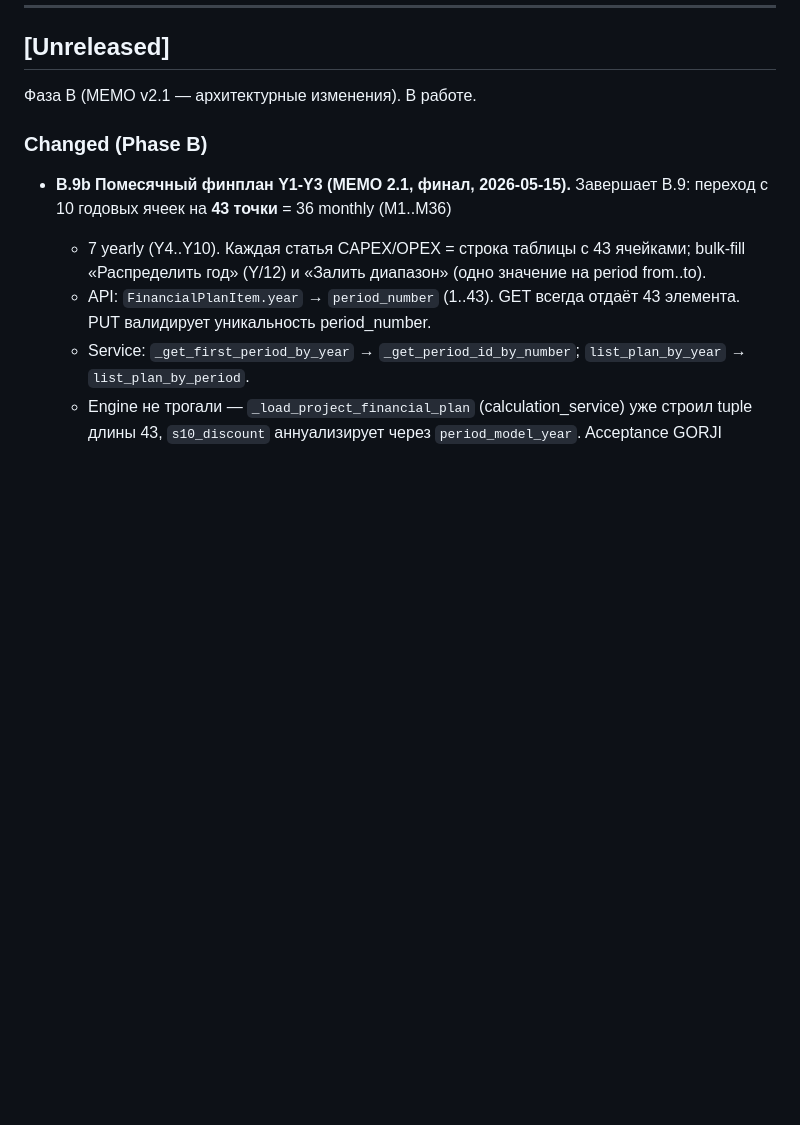
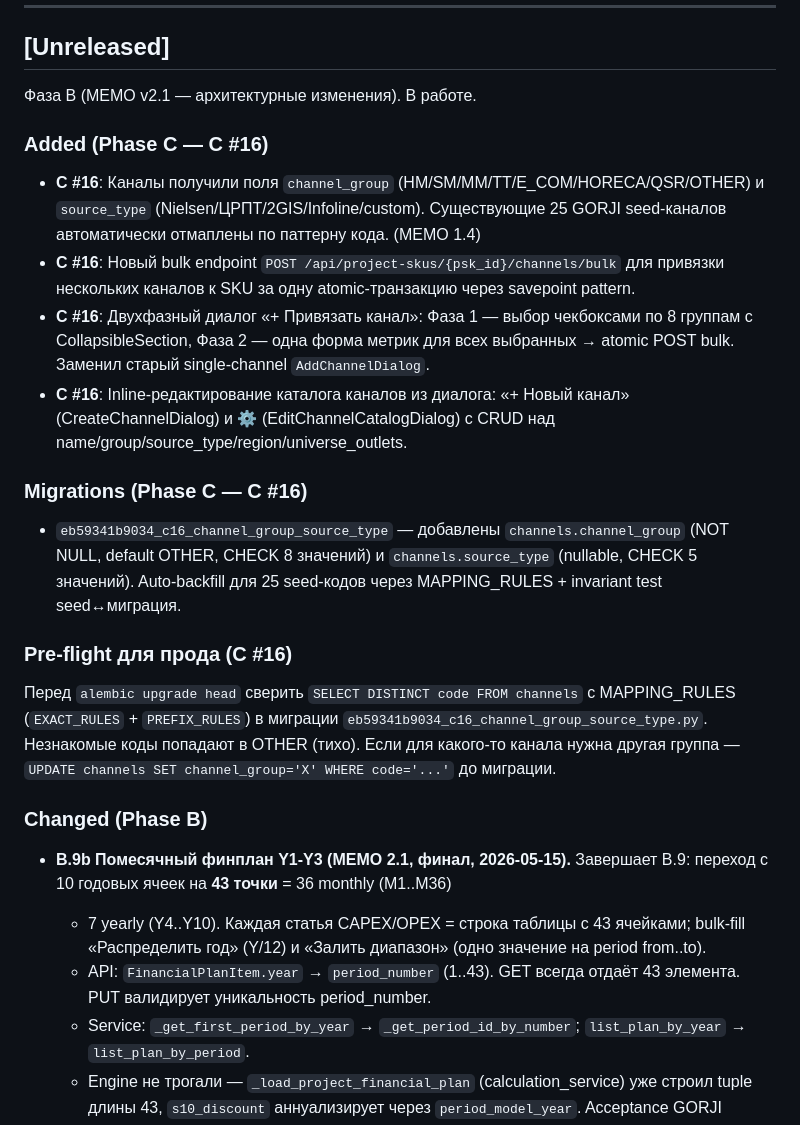
Before and after one commit to slesarev92/DB2, a Markdown page: CHANGELOG.md, the part around the change. GitHub-like rendering; blank space fills up the shorter version.

```diff
--- a/CHANGELOG.md
+++ b/CHANGELOG.md
@@ -10,6 +10,21 @@
 ## [Unreleased]
 
 Фаза B (MEMO v2.1 — архитектурные изменения). В работе.
+
+### Added (Phase C — C #16)
+
+- **C #16**: Каналы получили поля `channel_group` (HM/SM/MM/TT/E_COM/HORECA/QSR/OTHER) и `source_type` (Nielsen/ЦРПТ/2GIS/Infoline/custom). Существующие 25 GORJI seed-каналов автоматически отмаплены по паттерну кода. (MEMO 1.4)
+- **C #16**: Новый bulk endpoint `POST /api/project-skus/{psk_id}/channels/bulk` для привязки нескольких каналов к SKU за одну atomic-транзакцию через savepoint pattern.
+- **C #16**: Двухфазный диалог «+ Привязать канал»: Фаза 1 — выбор чекбоксами по 8 группам с CollapsibleSection, Фаза 2 — одна форма метрик для всех выбранных → atomic POST bulk. Заменил старый single-channel `AddChannelDialog`.
+- **C #16**: Inline-редактирование каталога каналов из диалога: «+ Новый канал» (CreateChannelDialog) и ⚙ (EditChannelCatalogDialog) с CRUD над name/group/source_type/region/universe_outlets.
+
+### Migrations (Phase C — C #16)
+
+- `eb59341b9034_c16_channel_group_source_type` — добавлены `channels.channel_group` (NOT NULL, default OTHER, CHECK 8 значений) и `channels.source_type` (nullable, CHECK 5 значений). Auto-backfill для 25 seed-кодов через MAPPING_RULES + invariant test seed↔миграция.
+
+### Pre-flight для прода (C #16)
+
+Перед `alembic upgrade head` сверить `SELECT DISTINCT code FROM channels` с MAPPING_RULES (`EXACT_RULES` + `PREFIX_RULES`) в миграции `eb59341b9034_c16_channel_group_source_type.py`. Незнакомые коды попадают в OTHER (тихо). Если для какого-то канала нужна другая группа — `UPDATE channels SET channel_group='X' WHERE code='...'` до миграции.
 
 ### Changed (Phase B)
 
```
Also changed, not shown: GO5.md (+33 -17 lines), docs/CLIENT_FEEDBACK_v2_STATUS.md (+3 -3 lines).
